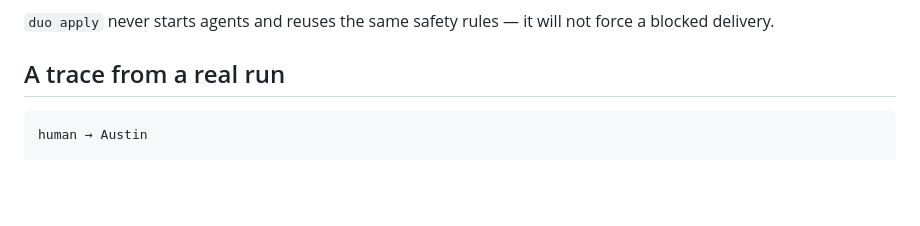
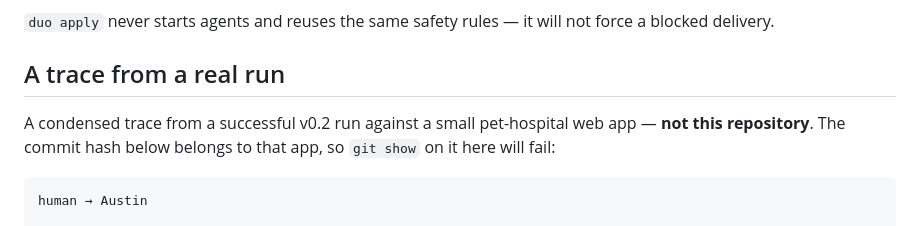
Before and after one commit to atfa/duo, a Markdown page: README.md, the part around the change. Rendered like a GitHub page; blank space fills up the shorter version.

````diff
--- a/README.md
+++ b/README.md
@@ -223,6 +223,8 @@ duo apply --session=<id>     # same
 
 ## A trace from a real run
 
+A condensed trace from a successful v0.2 run against a small pet-hospital web app — **not this repository**. The commit hash below belongs to that app, so `git show` on it here will fail:
+
 ```text
 human → Austin
 
````
Also changed, not shown: README.zh-CN.md (+2 -0 lines).
